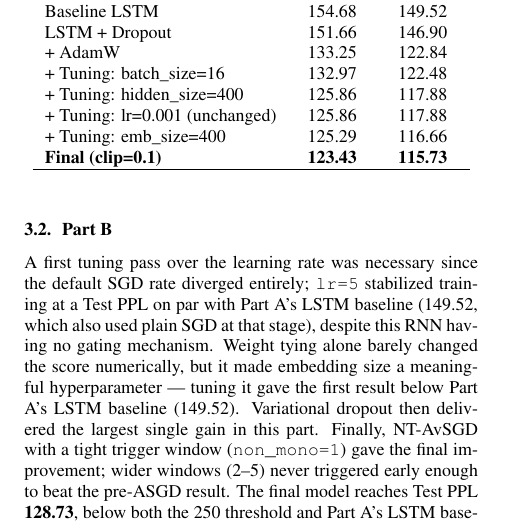
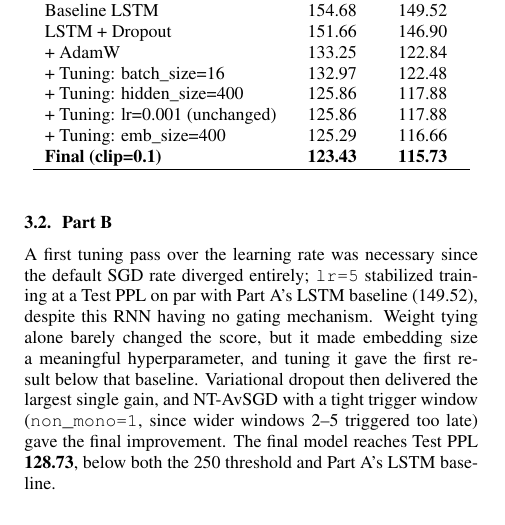
Before and after one commit to MorteZ76/NLU, a LaTeX document (LM/report_LM.tex): part of one column of page 1 of 2, cut so that both start at the same text. The pictures show the PDF file LM/NLU_course_project__LM.pdf that the author committed with the source.

Commit message:
fix the report

```diff
--- a/LM/report_LM.tex
+++ b/LM/report_LM.tex
@@ -61,7 +61,7 @@ LSTM + Dropout               & 151.66 & 146.90 \\
 
 \subsection{Part B}
 
-A first tuning pass over the learning rate was necessary since the default SGD rate diverged entirely; \texttt{lr=5} stabilized training at a Test PPL on par with Part A's LSTM baseline (149.52, which also used plain SGD at that stage), despite this RNN having no gating mechanism. Weight tying alone barely changed the score numerically, but it made embedding size a meaningful hyperparameter --- tuning it gave the first result below Part A's LSTM baseline (149.52). Variational dropout then delivered the largest single gain in this part. Finally, NT-AvSGD with a tight trigger window (\texttt{non\_mono=1}) gave the final improvement; wider windows (2--5) never triggered early enough to beat the pre-ASGD result. The final model reaches Test PPL \textbf{128.73}, below both the 250 threshold and Part A's LSTM baseline (149.52).
+A first tuning pass over the learning rate was necessary since the default SGD rate diverged entirely; \texttt{lr=5} stabilized training at a Test PPL on par with Part A's LSTM baseline (149.52), despite this RNN having no gating mechanism. Weight tying alone barely changed the score, but it made embedding size a meaningful hyperparameter, and tuning it gave the first result below that baseline. Variational dropout then delivered the largest single gain, and NT-AvSGD with a tight trigger window (\texttt{non\_mono=1}, since wider windows 2--5 triggered too late) gave the final improvement. The final model reaches Test PPL \textbf{128.73}, below both the 250 threshold and Part A's LSTM baseline.
 
 \begin{table}[h]
 \caption{Best perplexity results for each configuration (Part B).}
```
Also changed, not shown: LM/NLU_course_project__LM.pdf.
